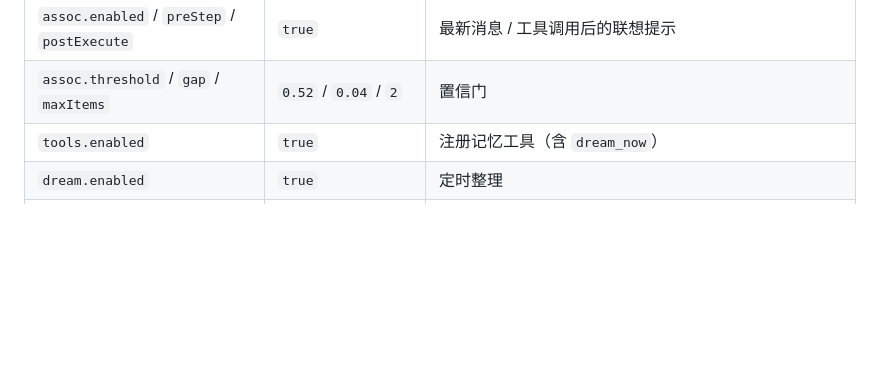
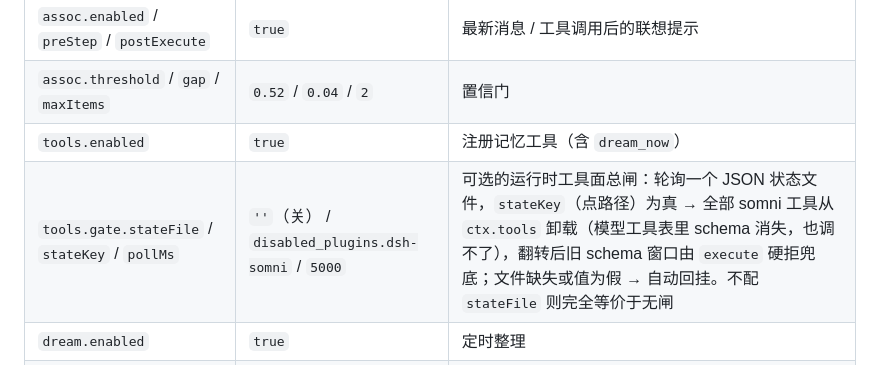
Before and after one commit to liuqingman/dsh-somni, a Markdown page: README.zh.md, the part around the change. GitHub-like rendering; blank space fills up the shorter version.

Commit message:
feat(tools): optional runtime gate to hot-disable the somni tool face (README.zh.md)

```diff
--- a/README.zh.md
+++ b/README.zh.md
@@ -193,6 +193,7 @@ python3 -m pip install "somni-memory[embed]"
 | `assoc.enabled` / `preStep` / `postExecute` | `true` | 最新消息 / 工具调用后的联想提示 |
 | `assoc.threshold` / `gap` / `maxItems` | `0.52` / `0.04` / `2` | 置信门 |
 | `tools.enabled` | `true` | 注册记忆工具（含 `dream_now`） |
+| `tools.gate.stateFile` / `stateKey` / `pollMs` | `''`（关） / `disabled_plugins.dsh-somni` / `5000` | 可选的运行时工具面总闸：轮询一个 JSON 状态文件，`stateKey`（点路径）为真 → 全部 somni 工具从 `ctx.tools` 卸载（模型工具表里 schema 消失，也调不了），翻转后旧 schema 窗口由 `execute` 硬拒兜底；文件缺失或值为假 → 自动回挂。不配 `stateFile` 则完全等价于无闸 |
 | `dream.enabled` | `true` | 定时整理 |
 | `dream.idleMs` / `maxIntervalMs` / `minPendingLogs` | `15 min` / `6 h` / `1` | 空闲多久后可做梦；空闲期间至少每隔这么久做一次 |
 | `dream.llm` | `host` | `host` = 经 `ctx.llm` 复用宿主模型；`openai` = sidecar 自行调 OpenAI 兼容 API（`dream.openai.{baseUrl,apiKeyEnv,model}`） |
```
